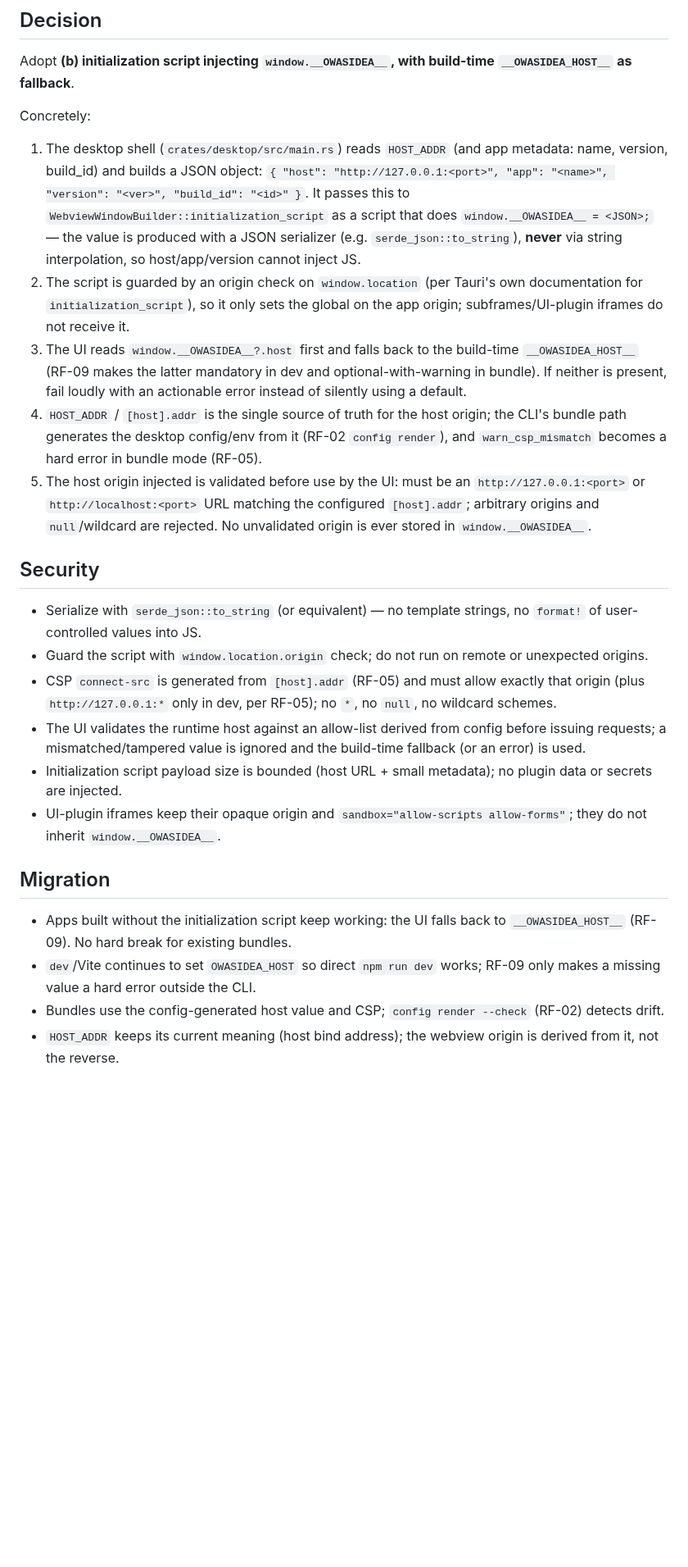
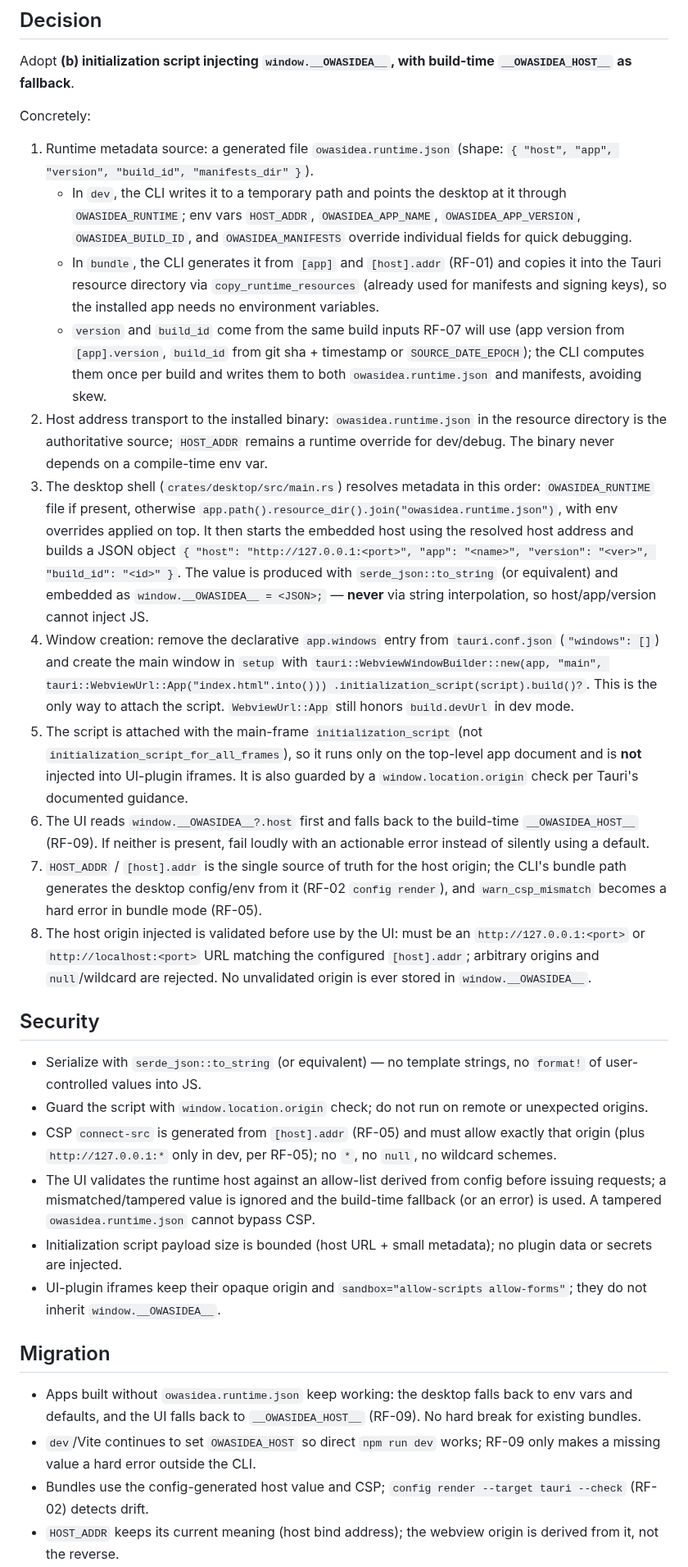
Before and after one commit to Henrique-Batista/owasidea, a Markdown page: docs/adr/0003-runtime-host-discovery.md, the part around one of its changes. Shown at 82% size. GitHub-like rendering; blank space fills up the shorter version.

Commit message:
docs(adr): address RF-03 review

```diff
--- a/docs/adr/0003-runtime-host-discovery.md
+++ b/docs/adr/0003-runtime-host-discovery.md
@@ -75,26 +84,51 @@ build-time `__OWASIDEA_HOST__` as fallback**.
 
 Concretely:
 
-1. The desktop shell (`crates/desktop/src/main.rs`) reads `HOST_ADDR` (and app
-   metadata: name, version, build_id) and builds a JSON object:
+1. Runtime metadata source: a generated file `owasidea.runtime.json` (shape:
+   `{ "host", "app", "version", "build_id", "manifests_dir" }`).
+   - In `dev`, the CLI writes it to a temporary path and points the desktop at
+     it through `OWASIDEA_RUNTIME`; env vars `HOST_ADDR`, `OWASIDEA_APP_NAME`,
+     `OWASIDEA_APP_VERSION`, `OWASIDEA_BUILD_ID`, and `OWASIDEA_MANIFESTS`
+     override individual fields for quick debugging.
+   - In `bundle`, the CLI generates it from `[app]` and `[host].addr` (RF-01)
+     and copies it into the Tauri resource directory via `copy_runtime_resources`
+     (already used for manifests and signing keys), so the installed app needs no
+     environment variables.
+   - `version` and `build_id` come from the same build inputs RF-07 will use
+     (app version from `[app].version`, `build_id` from git sha + timestamp or
+     `SOURCE_DATE_EPOCH`); the CLI computes them once per build and writes them
+     to both `owasidea.runtime.json` and manifests, avoiding skew.
+2. Host address transport to the installed binary: `owasidea.runtime.json` in the
+   resource directory is the authoritative source; `HOST_ADDR` remains a runtime
+   override for dev/debug. The binary never depends on a compile-time env var.
+3. The desktop shell (`crates/desktop/src/main.rs`) resolves metadata in this
+   order: `OWASIDEA_RUNTIME` file if present, otherwise
+   `app.path().resource_dir().join("owasidea.runtime.json")`, with env overrides
+   applied on top. It then starts the embedded host using the resolved host
+   address and builds a JSON object
    `{ "host": "http://127.0.0.1:<port>", "app": "<name>", "version": "<ver>",
       "build_id": "<id>" }`.
-   It passes this to `WebviewWindowBuilder::initialization_script` as a script
-   that does `window.__OWASIDEA__ = <JSON>;` — the value is produced with a
-   JSON serializer (e.g. `serde_json::to_string`), **never** via string
+   The value is produced with `serde_json::to_string` (or equivalent) and
+   embedded as `window.__OWASIDEA__ = <JSON>;` — **never** via string
    interpolation, so host/app/version cannot inject JS.
-2. The script is guarded by an origin check on `window.location` (per Tauri's
-   own documentation for `initialization_script`), so it only sets the global on
-   the app origin; subframes/UI-plugin iframes do not receive it.
-3. The UI reads `window.__OWASIDEA__?.host` first and falls back to the
-   build-time `__OWASIDEA_HOST__` (RF-09 makes the latter mandatory in dev and
-   optional-with-warning in bundle). If neither is present, fail loudly with an
-   actionable error instead of silently using a default.
-4. `HOST_ADDR` / `[host].addr` is the single source of truth for the host
+4. Window creation: remove the declarative `app.windows` entry from
+   `tauri.conf.json` (`"windows": []`) and create the main window in `setup`
+   with `tauri::WebviewWindowBuilder::new(app, "main",
+   tauri::WebviewUrl::App("index.html".into()))
+   .initialization_script(script).build()?`. This is the only way to attach the
+   script. `WebviewUrl::App` still honors `build.devUrl` in dev mode.
+5. The script is attached with the main-frame `initialization_script` (not
+   `initialization_script_for_all_frames`), so it runs only on the top-level app
+   document and is **not** injected into UI-plugin iframes. It is also guarded by
+   a `window.location.origin` check per Tauri's documented guidance.
+6. The UI reads `window.__OWASIDEA__?.host` first and falls back to the
+   build-time `__OWASIDEA_HOST__` (RF-09). If neither is present, fail loudly
+   with an actionable error instead of silently using a default.
+7. `HOST_ADDR` / `[host].addr` is the single source of truth for the host
    origin; the CLI's bundle path generates the desktop config/env from it
    (RF-02 `config render`), and `warn_csp_mismatch` becomes a hard error in
    bundle mode (RF-05).
-5. The host origin injected is validated before use by the UI: must be an
+8. The host origin injected is validated before use by the UI: must be an
    `http://127.0.0.1:<port>` or `http://localhost:<port>` URL matching the
    configured `[host].addr`; arbitrary origins and `null`/wildcard are rejected.
    No unvalidated origin is ever stored in `window.__OWASIDEA__`.
@@ -110,7 +144,8 @@ Concretely:
   `*`, no `null`, no wildcard schemes.
 - The UI validates the runtime host against an allow-list derived from config
   before issuing requests; a mismatched/tampered value is ignored and the
-  build-time fallback (or an error) is used.
+  build-time fallback (or an error) is used. A tampered `owasidea.runtime.json`
+  cannot bypass CSP.
 - Initialization script payload size is bounded (host URL + small metadata);
   no plugin data or secrets are injected.
 - UI-plugin iframes keep their opaque origin and `sandbox="allow-scripts
@@ -118,11 +153,12 @@ Concretely:
 
 ## Migration
 
-- Apps built without the initialization script keep working: the UI falls back to
-  `__OWASIDEA_HOST__` (RF-09). No hard break for existing bundles.
+- Apps built without `owasidea.runtime.json` keep working: the desktop falls
+  back to env vars and defaults, and the UI falls back to `__OWASIDEA_HOST__`
+  (RF-09). No hard break for existing bundles.
 - `dev`/Vite continues to set `OWASIDEA_HOST` so direct `npm run dev` works;
   RF-09 only makes a missing value a hard error outside the CLI.
-- Bundles use the config-generated host value and CSP; `config render --check`
-  (RF-02) detects drift.
+- Bundles use the config-generated host value and CSP; `config render --target
+  tauri --check` (RF-02) detects drift.
 - `HOST_ADDR` keeps its current meaning (host bind address); the webview origin
   is derived from it, not the reverse.
```
Also changed, not shown: other parts of docs/adr/0003-runtime-host-discovery.md (+26 -9 lines).
